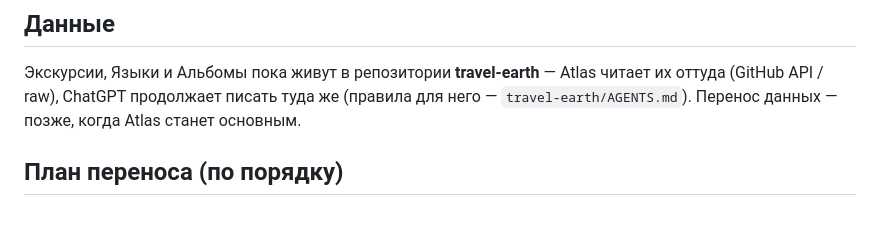
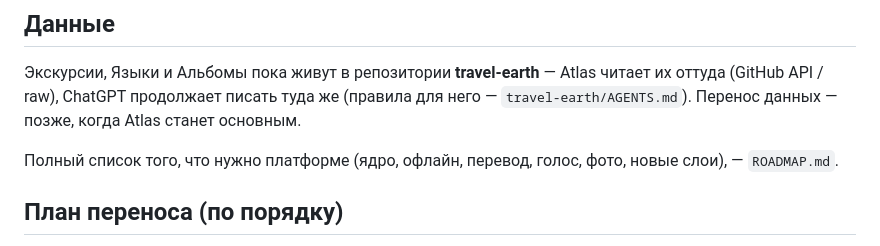
Before and after one commit to Gregory-GitTools/atlas, a Markdown page: CLAUDE.md, the part around the change. Rendered like a GitHub page; blank space fills up the shorter version.

Commit message:
Add roadmap: core pieces, offline, translation, voice, photo tools, new layers
Co-Authored-By: Claude Opus 5.5 <noreply@anthropic.com>

```diff
--- a/CLAUDE.md
+++ b/CLAUDE.md
@@ -36,6 +36,8 @@ voices/    голоса для чтения
 
 Экскурсии, Языки и Альбомы пока живут в репозитории **travel-earth** — Atlas читает их оттуда (GitHub API / raw), ChatGPT продолжает писать туда же (правила для него — `travel-earth/AGENTS.md`). Перенос данных — позже, когда Atlas станет основным.
 
+Полный список того, что нужно платформе (ядро, офлайн, перевод, голос, фото, новые слои), — `ROADMAP.md`.
+
 ## План переноса (по порядку)
 
 1. Карта: переключатель подложек, поиск, язык подписей.
```
Also changed, not shown: ROADMAP.md (added, +72 -0 lines).
